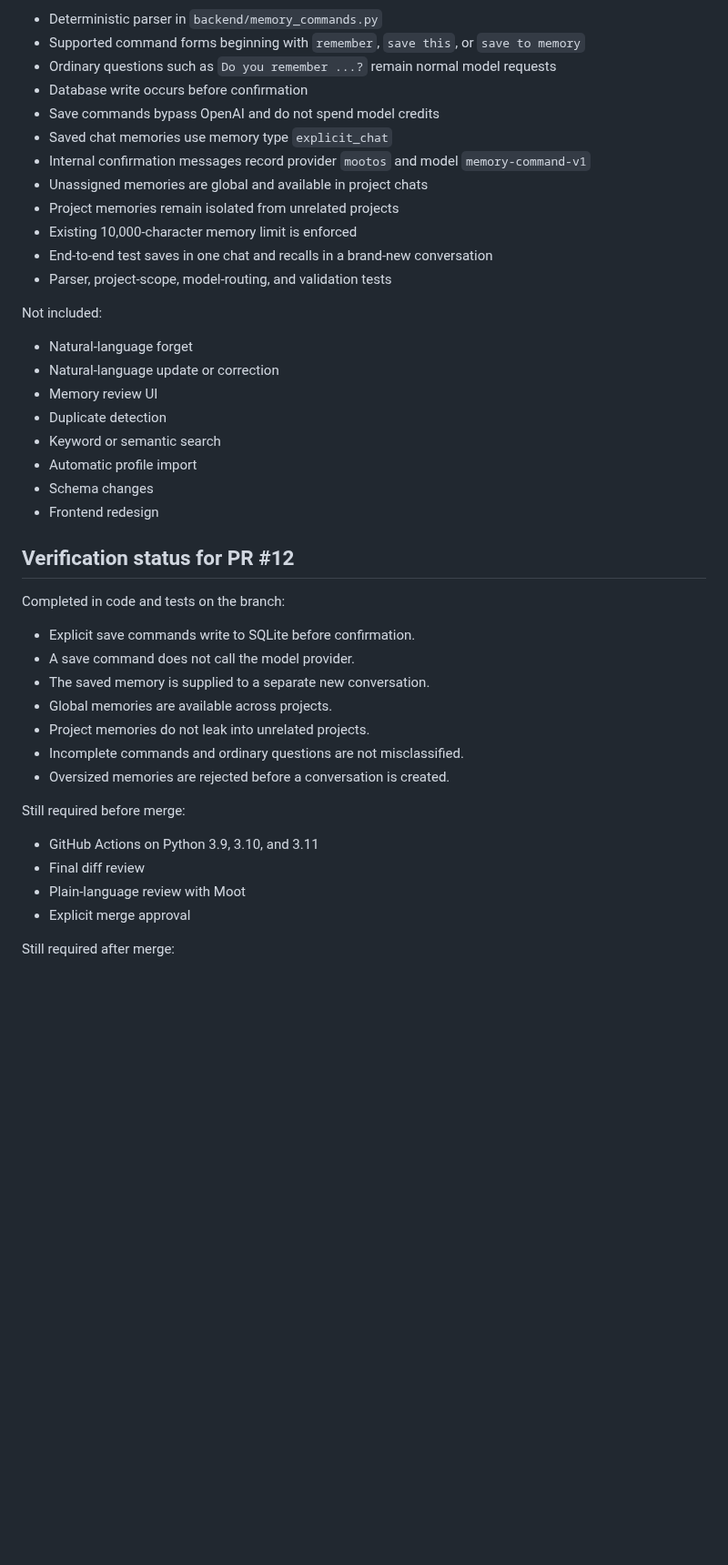
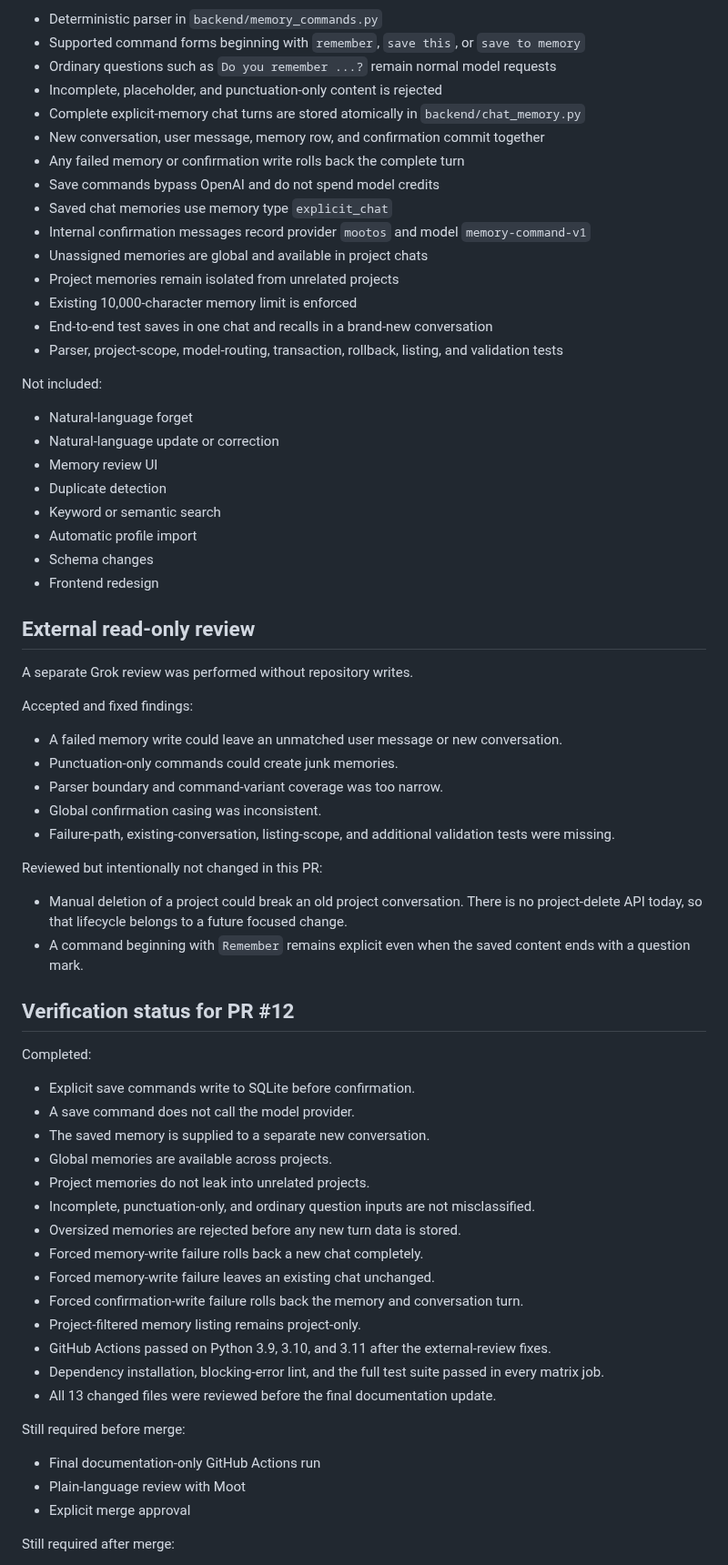
Before and after one commit to mootmoot1/MootOS, a Markdown page: docs/CURRENT_CHECKPOINT.md, the part around one of its changes. Shown at 91% size. GitHub-like rendering; blank space fills up the shorter version.

Commit message:
docs: record completed chat memory review

```diff
--- a/docs/CURRENT_CHECKPOINT.md
+++ b/docs/CURRENT_CHECKPOINT.md
@@ -141,7 +141,10 @@ Implemented on the draft branch:
 - Deterministic parser in `backend/memory_commands.py`
 - Supported command forms beginning with `remember`, `save this`, or `save to memory`
 - Ordinary questions such as `Do you remember ...?` remain normal model requests
-- Database write occurs before confirmation
+- Incomplete, placeholder, and punctuation-only content is rejected
+- Complete explicit-memory chat turns are stored atomically in `backend/chat_memory.py`
+- New conversation, user message, memory row, and confirmation commit together
+- Any failed memory or confirmation write rolls back the complete turn
 - Save commands bypass OpenAI and do not spend model credits
 - Saved chat memories use memory type `explicit_chat`
 - Internal confirmation messages record provider `mootos` and model `memory-command-v1`
@@ -149,7 +152,7 @@ Implemented on the draft branch:
 - Project memories remain isolated from unrelated projects
 - Existing 10,000-character memory limit is enforced
 - End-to-end test saves in one chat and recalls in a brand-new conversation
-- Parser, project-scope, model-routing, and validation tests
+- Parser, project-scope, model-routing, transaction, rollback, listing, and validation tests
 
 Not included:
 
@@ -162,22 +165,45 @@ Not included:
 - Schema changes
 - Frontend redesign
 
+## External read-only review
+
+A separate Grok review was performed without repository writes.
+
+Accepted and fixed findings:
+
+- A failed memory write could leave an unmatched user message or new conversation.
+- Punctuation-only commands could create junk memories.
+- Parser boundary and command-variant coverage was too narrow.
+- Global confirmation casing was inconsistent.
+- Failure-path, existing-conversation, listing-scope, and additional validation tests were missing.
+
+Reviewed but intentionally not changed in this PR:
+
+- Manual deletion of a project could break an old project conversation. There is no project-delete API today, so that lifecycle belongs to a future focused change.
+- A command beginning with `Remember` remains explicit even when the saved content ends with a question mark.
+
 ## Verification status for PR #12
 
-Completed in code and tests on the branch:
+Completed:
 
 - Explicit save commands write to SQLite before confirmation.
 - A save command does not call the model provider.
 - The saved memory is supplied to a separate new conversation.
 - Global memories are available across projects.
 - Project memories do not leak into unrelated projects.
-- Incomplete commands and ordinary questions are not misclassified.
-- Oversized memories are rejected before a conversation is created.
+- Incomplete, punctuation-only, and ordinary question inputs are not misclassified.
+- Oversized memories are rejected before any new turn data is stored.
+- Forced memory-write failure rolls back a new chat completely.
+- Forced memory-write failure leaves an existing chat unchanged.
+- Forced confirmation-write failure rolls back the memory and conversation turn.
+- Project-filtered memory listing remains project-only.
+- GitHub Actions passed on Python 3.9, 3.10, and 3.11 after the external-review fixes.
+- Dependency installation, blocking-error lint, and the full test suite passed in every matrix job.
+- All 13 changed files were reviewed before the final documentation update.
 
 Still required before merge:
 
-- GitHub Actions on Python 3.9, 3.10, and 3.11
-- Final diff review
+- Final documentation-only GitHub Actions run
 - Plain-language review with Moot
 - Explicit merge approval
 
```
Also changed, not shown: other parts of docs/CURRENT_CHECKPOINT.md (+2 -2 lines).
